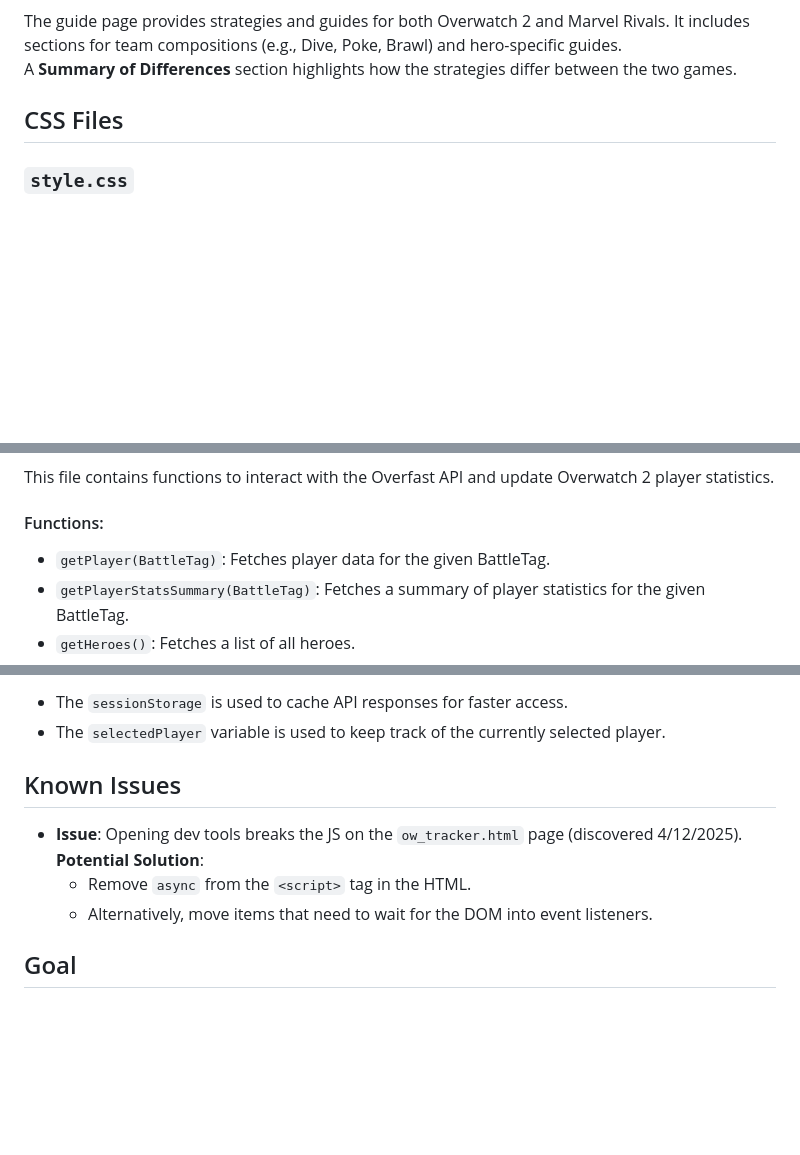
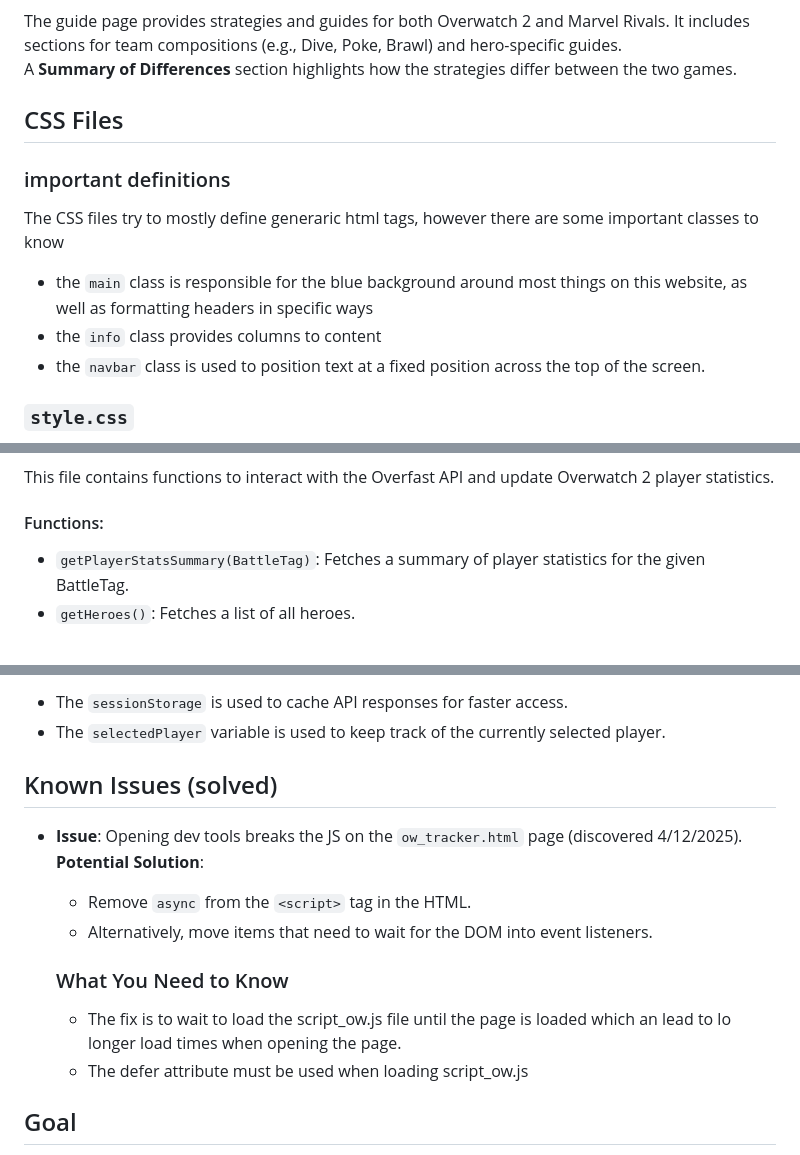
Before and after one commit to ethanlane1234/ethanlane1234, a Markdown page: README.md, 3 parts joined by grey strips. Drawn GitHub-style; blank space fills up the shorter version.

Commit message:
Update README.md
updated issues and CSS information

```diff
--- a/README.md
+++ b/README.md
@@ -40,6 +40,14 @@ A **Summary of Differences** section highlights how the strategies differ betwee
 
 ## CSS Files
 
+### important definitions
+
+The CSS files try to mostly define generaric html tags, however there are some important classes to know
+
+- the `main` class is responsible for the blue background around most things on this website, as well as formatting headers in specific ways
+- the `info` class provides columns to content
+- the `navbar` class is used to position text at a fixed position across the top of the screen.
+
 ### `style.css`
 
 This file contains the primary styling for the website, including layout, colors, and responsiveness for larger screens.
@@ -77,7 +85,6 @@ This file contains utility functions for managing session storage and retrieving
 This file contains functions to interact with the Overfast API and update Overwatch 2 player statistics.
 
 #### Functions:
-- `getPlayer(BattleTag)`: Fetches player data for the given BattleTag.
 - `getPlayerStatsSummary(BattleTag)`: Fetches a summary of player statistics for the given BattleTag.
 - `getHeroes()`: Fetches a list of all heroes.
 - `addPlayerData()`: Adds player data to the chart.
@@ -110,12 +117,17 @@ This file contains functions to interact with the Marvel Rivals API.
 - The `sessionStorage` is used to cache API responses for faster access.
 - The `selectedPlayer` variable is used to keep track of the currently selected player.
 
-## Known Issues
+## Known Issues (solved)
 
 - **Issue**: Opening dev tools breaks the JS on the `ow_tracker.html` page (discovered 4/12/2025).
   **Potential Solution**:
   - Remove `async` from the `<script>` tag in the HTML.
   - Alternatively, move items that need to wait for the DOM into event listeners.
+
+  ### What You Need to Know
+
+  - The fix is to wait to load the script_ow.js file until the page is loaded which an lead to lo longer load times when opening the page.
+  - The defer attribute must be used when loading script_ow.js
 
 ## Goal
 
```
